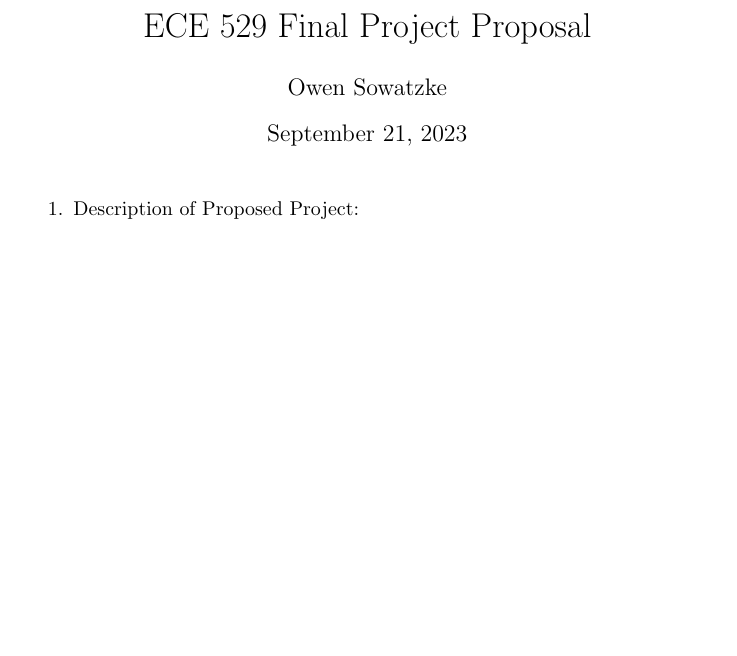
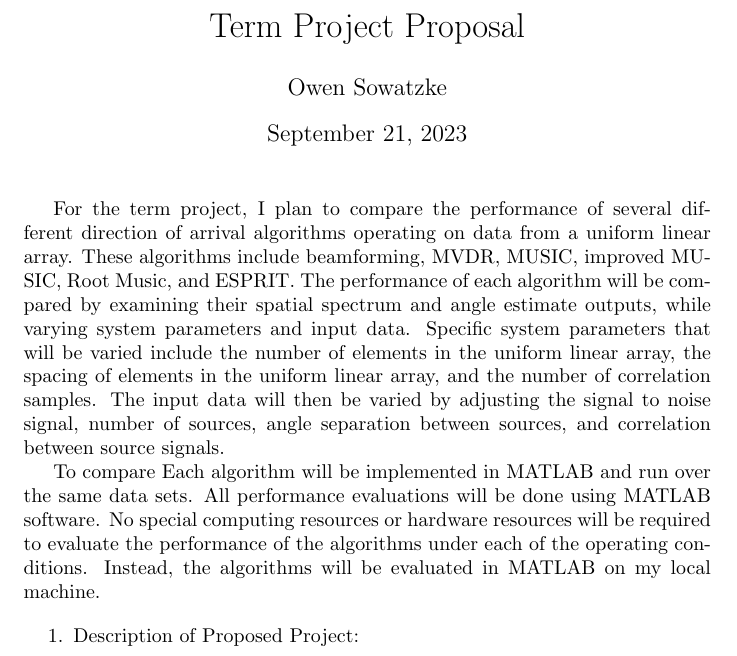
Before and after one commit to osowatzke/ECE529_Final_Project, a LaTeX document (Project_Proposal_Sowatzke.tex): part of page 1 of 2 before the commit and part of page 1 of 3 after it, cut so that both start at the same text, the shorter picture padded with empty space. Compiled offline with pdfLaTeX.

Commit message:
Made progress toward description paragraph

```diff
--- a/Project_Proposal_Sowatzke.tex
+++ b/Project_Proposal_Sowatzke.tex
@@ -12,12 +12,23 @@
 %\usepackage[backend=bibtex,style=verbose-trad2]{biblatex}
 %\usepackage{cite}
 
-\title{ECE 529 Final Project Proposal}
+\title{Term Project Proposal}
 \author{Owen Sowatzke}
 \date{September 21, 2023}
 
 \begin{document}
 	\maketitle
+
+	For the term project, I plan to compare the performance of several different direction of arrival algorithms operating on data from a uniform linear array. These algorithms include beamforming, MVDR, MUSIC, improved MUSIC, Root Music, and ESPRIT. The performance of each algorithm will be compared by examining their spatial spectrum and angle estimate outputs, while varying system parameters and input data. Specific system parameters that will be varied include the number of elements in the uniform linear array, the spacing of elements in the uniform linear array, and the number of correlation samples. The input data will then be varied by adjusting the signal to noise signal, number of sources, angle separation between sources, and correlation between source signals.
+
+% while varying simulation parameters. Parameters of interest include the number of elements in the uniform linear array, the spacing of elements in the uniform linear array, the number of correlation samples, signal to noise ratio, number of sources, angle separation between sources, and correlation between source signals.
+
+% while varying the source signals and system parameters. System parameters of interest include the number of elements in the uniform linear array, the spacing of elements in the uniform linear array, and the number of correlation samples.
+
+%signal to noise ratio, number of sources, angle separation between sources, and correlation between source signals.
+
+	To compare Each algorithm will be implemented in MATLAB and run over the same data sets.
+	All performance evaluations will be done using MATLAB software.  No special computing resources or hardware resources will be required to evaluate the performance of the algorithms under each of the operating conditions. Instead, the algorithms will be evaluated in MATLAB on my local machine.
 
 	\begin{enumerate}
 		\item Description of Proposed Project:
```
